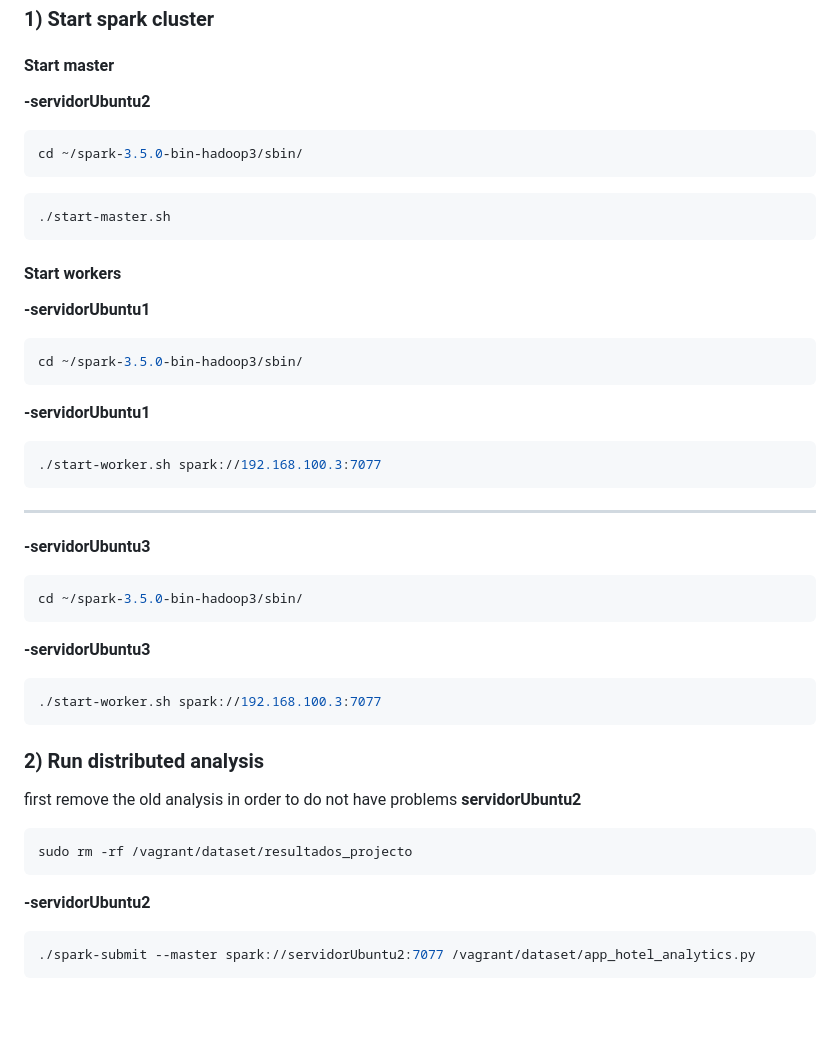
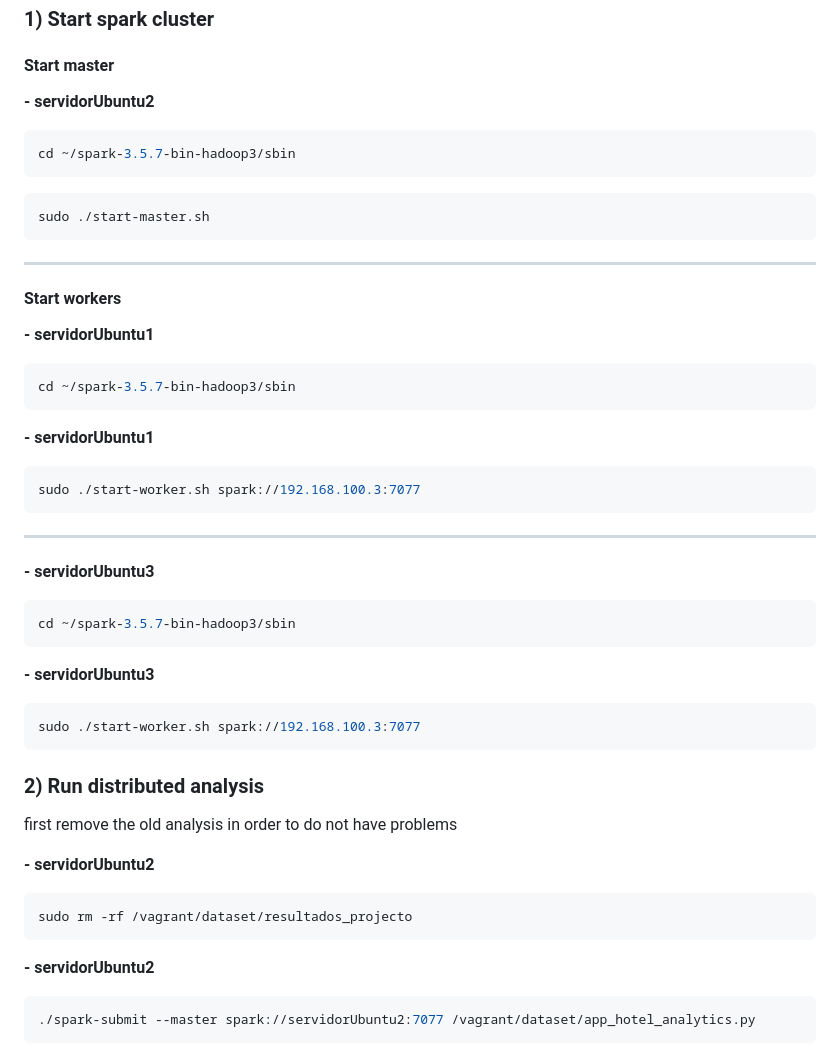
Before and after one commit to vamphook972/hotel_vacaBonita_reservations_project, a Markdown page: README.md, the part around the change. GitHub-like rendering; blank space fills up the shorter version.

Commit message:
Revise Spark cluster setup in README.md
Updated Spark cluster setup instructions and changed version from 3.5.0 to 3.5.7. Added 'sudo' before start commands for workers and master, because it does not work without sudo.

Signed-off-by: victor martinez <168047808+vamphook972@users.noreply.github.com>

````diff
--- a/README.md
+++ b/README.md
@@ -170,44 +170,45 @@ We recomend to have 3 terminals open to run the comands, in fact we specify whic
 
 ### 1) Start spark cluster
 #### Start master
-**-servidorUbuntu2**
+**- servidorUbuntu2**
 ```bash
-cd ~/spark-3.5.0-bin-hadoop3/sbin/
+cd ~/spark-3.5.7-bin-hadoop3/sbin
 ```
 
 ```bash
-./start-master.sh
+sudo ./start-master.sh
+```
+---
+#### Start workers
+**- servidorUbuntu1**
+```bash
+cd ~/spark-3.5.7-bin-hadoop3/sbin
 ```
 
-#### Start workers
-**-servidorUbuntu1**
+**- servidorUbuntu1**
 ```bash
-cd ~/spark-3.5.0-bin-hadoop3/sbin/
+sudo ./start-worker.sh spark://192.168.100.3:7077
+```
+---
+**- servidorUbuntu3**
+```bash
+cd ~/spark-3.5.7-bin-hadoop3/sbin
 ```
 
-**-servidorUbuntu1**
+**- servidorUbuntu3**
 ```bash
-./start-worker.sh spark://192.168.100.3:7077
-```
----
-**-servidorUbuntu3**
-```bash
-cd ~/spark-3.5.0-bin-hadoop3/sbin/
-```
-
-**-servidorUbuntu3**
-```bash
-./start-worker.sh spark://192.168.100.3:7077
+sudo ./start-worker.sh spark://192.168.100.3:7077
 ```
 
 ### 2) Run distributed analysis
 first remove the old analysis in order to do not have problems
-**servidorUbuntu2**
+
+**- servidorUbuntu2**
 ```bash
 sudo rm -rf /vagrant/dataset/resultados_projecto
 ```
 
-**-servidorUbuntu2**
+**- servidorUbuntu2**
 ```bash
 ./spark-submit --master spark://servidorUbuntu2:7077 /vagrant/dataset/app_hotel_analytics.py
 ```
````
